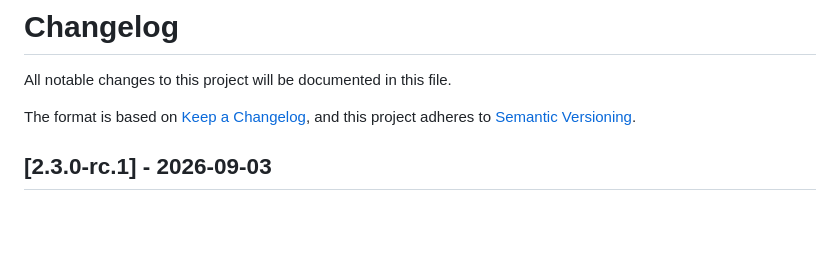
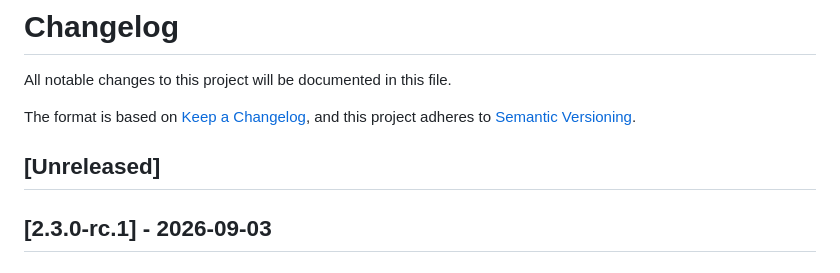
Before and after one commit to felixapel/CWA-eBook-Translate-Plugin, a Markdown page: CHANGELOG.md, the part around the change. Drawn GitHub-style; blank space fills up the shorter version.

Commit message:
docs: retain [Unreleased] heading in CHANGELOG for release contract

```diff
--- a/CHANGELOG.md
+++ b/CHANGELOG.md
@@ -4,6 +4,8 @@ All notable changes to this project will be documented in this file.
 
 The format is based on [Keep a Changelog](https://keepachangelog.com/en/1.0.0/),
 and this project adheres to [Semantic Versioning](https://semver.org/spec/v2.0.0.html).
+
+## [Unreleased]
 
 ## [2.3.0-rc.1] - 2026-09-03
 
```
